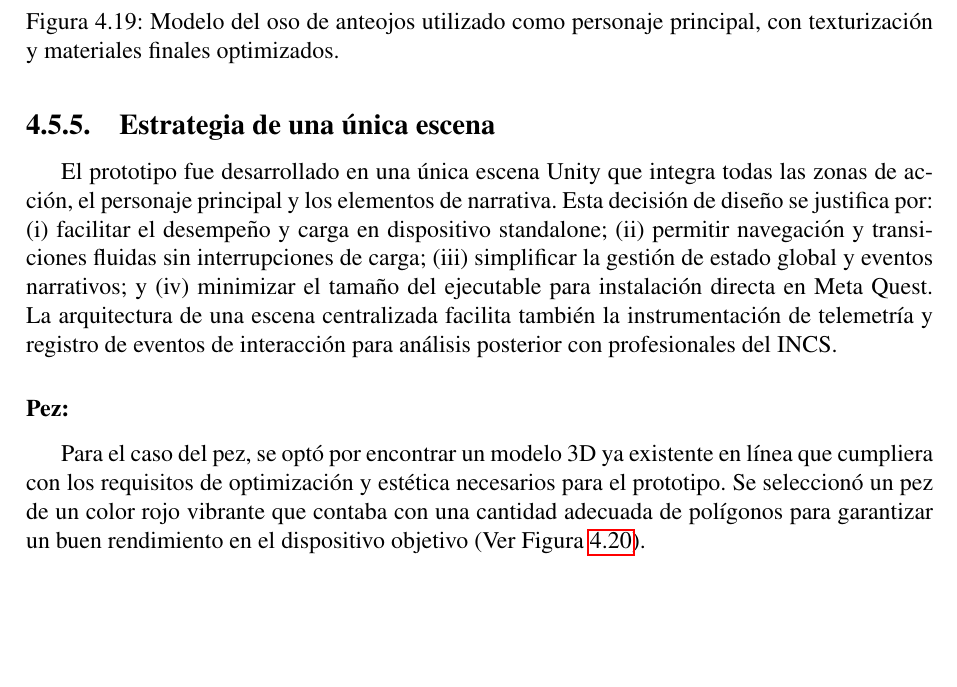
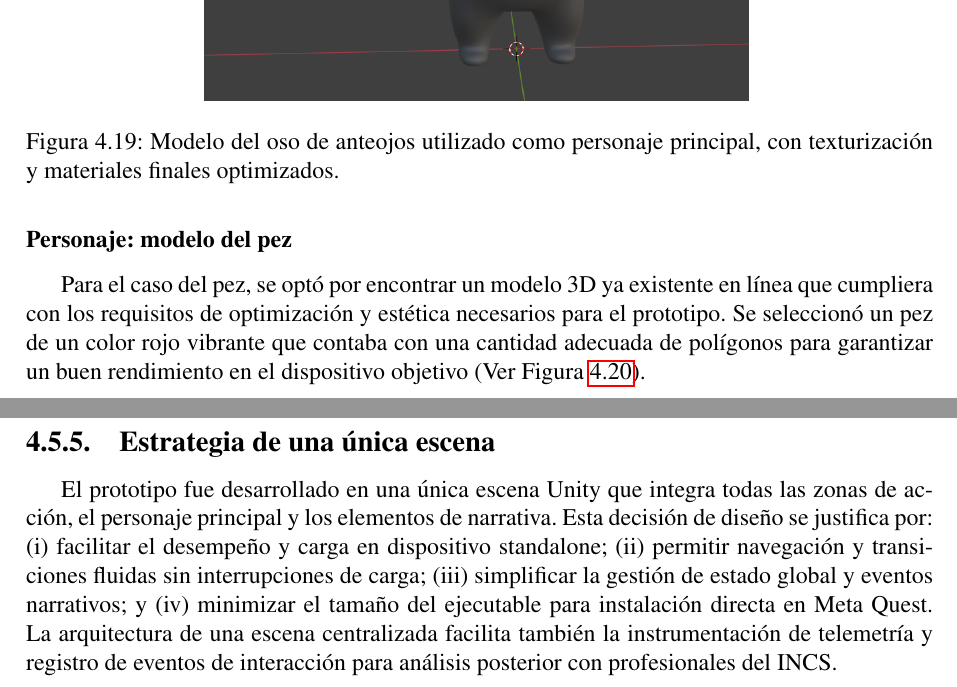
Before and after one commit to JebUser/Documento_tesis, a LaTeX document (main.tex, which reads texts/cap_3_2.tex): part of page 41 of 58 before the commit and two parts of pages 41 and 42 of 58 after it, the two joined at a grey line, cut so that both start at the same text, the shorter picture padded with empty space. Compiled offline with pdfLaTeX.

Commit message:
MOD: Ajustada la posicion del analisis al modelo 3D del pez en el documento.

```diff
--- a/texts/cap_3_2.tex
+++ b/texts/cap_3_2.tex
@@ -85,10 +85,7 @@ El modelo tridimensional del oso de anteojos fue proporcionado por el director d
     \label{fig:bear_character}
 \end{figure}
 
-\subsection{Estrategia de una única escena}
-El prototipo fue desarrollado en una única escena Unity que integra todas las zonas de acción, el personaje principal y los elementos de narrativa. Esta decisión de diseño se justifica por: (i) facilitar el desempeño y carga en dispositivo standalone; (ii) permitir navegación y transiciones fluidas sin interrupciones de carga; (iii) simplificar la gestión de estado global y eventos narrativos; y (iv) minimizar el tamaño del ejecutable para instalación directa en Meta Quest. La arquitectura de una escena centralizada facilita también la instrumentación de telemetría y registro de eventos de interacción para análisis posterior con profesionales del INCS.
-
-\subsubsection{Pez:}
+\subsubsection{Personaje: modelo del pez}
 
 Para el caso del pez, se optó por encontrar un modelo 3D ya existente en línea que cumpliera con los requisitos de optimización y estética necesarios para el prototipo.
 Se seleccionó un pez de un color rojo vibrante que contaba con una cantidad adecuada de polígonos para garantizar un buen rendimiento en el dispositivo objetivo (Ver Figura \ref{fig:preview-fish}).
```
Also changed, not shown: texts/cap_3_2.tex (3 more changed lines).
